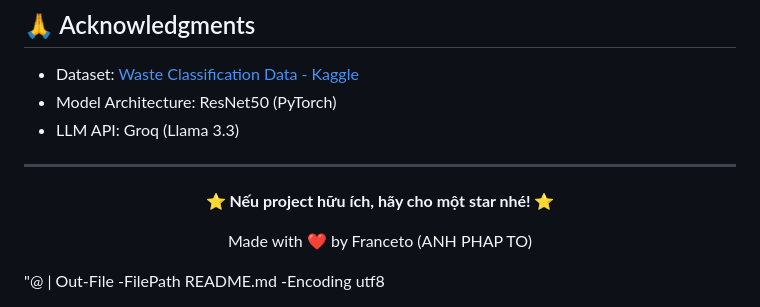
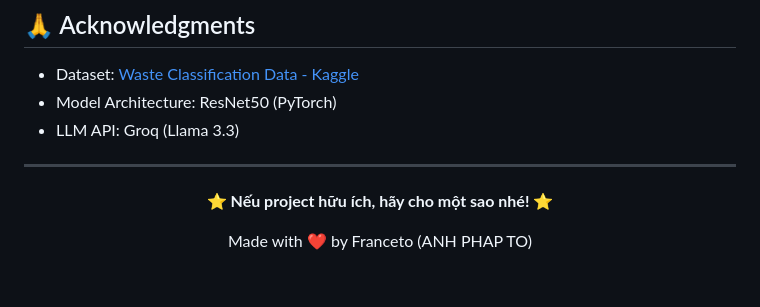
Before and after one commit to franceto/EcoScan_Waste, a Markdown page: README.md, the part around one of its changes. GitHub-like rendering; blank space fills up the shorter version.

```diff
--- a/README.md
+++ b/README.md
@@ -256,9 +255,8 @@ Distributed under the MIT License. See \`LICENSE\` for more information.
 
 <div align="center">
 
-**⭐ Nếu project hữu ích, hãy cho một star nhé! ⭐**
+**⭐ Nếu project hữu ích, hãy cho một sao nhé! ⭐**
 
 Made with ❤️ by Franceto (ANH PHAP TO)
 
 </div>
-"@ | Out-File -FilePath README.md -Encoding utf8
```
Also changed, not shown: other parts of README.md (+0 -1 lines).
